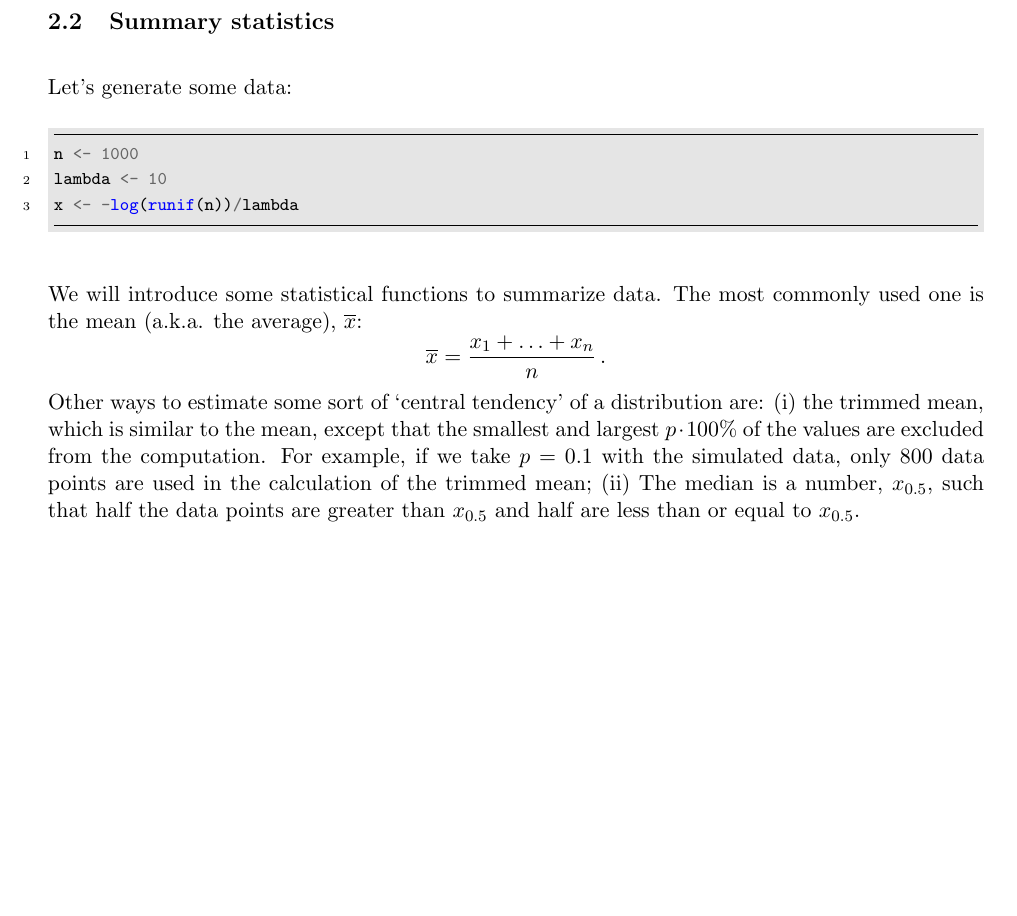
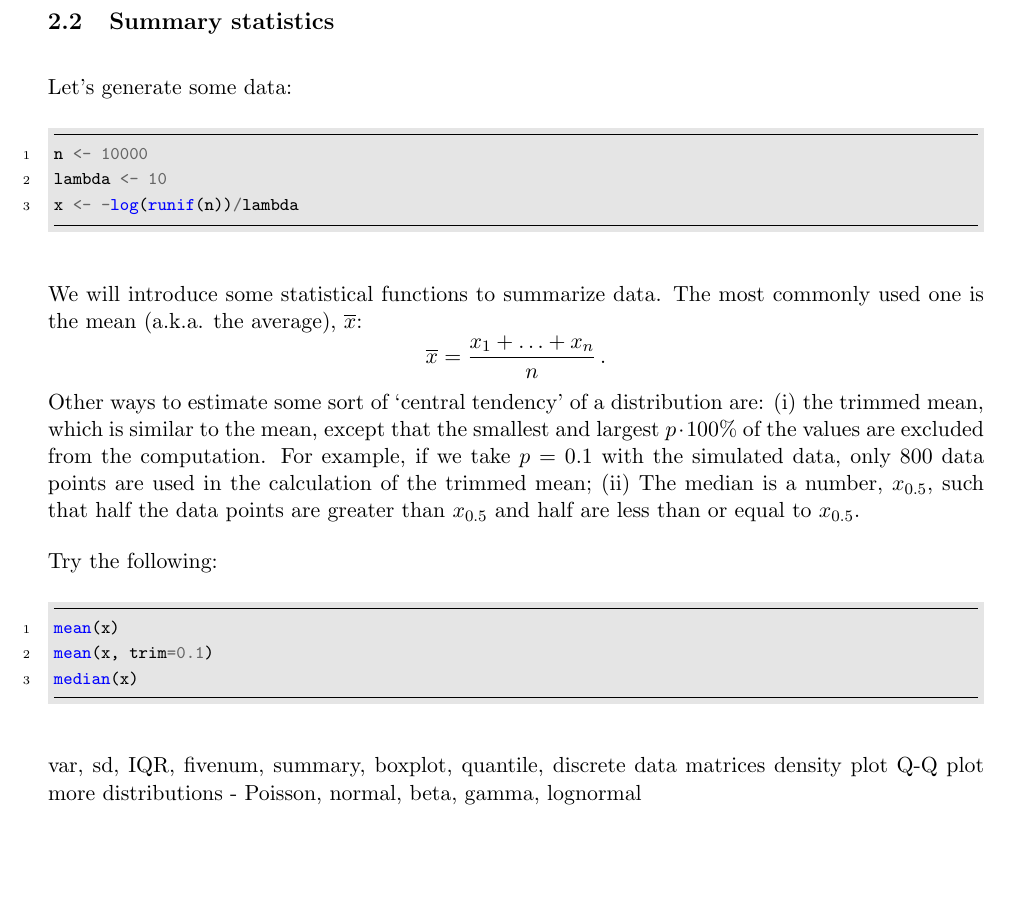
Before and after one commit to statds/sids, a LaTeX document (Notes/introToBook.tex): part of page 5 of 5, cut so that both start at the same text. Compiled offline with pdfLaTeX.

Commit message:
more changes to the intro

```diff
--- a/Notes/introToBook.tex
+++ b/Notes/introToBook.tex
@@ -180,7 +180,7 @@ Exercises:
 \subsection{Summary statistics}
 Let's generate some data:
 \begin{minted}[frame=lines, framesep=2mm, baselinestretch=1.2, bgcolor=gray!20,fontsize=\footnotesize,linenos]{R}
-n <- 1000
+n <- 10000
 lambda <- 10
 x <- -log(runif(n))/lambda
 \end{minted}
@@ -189,6 +189,19 @@ $$\overline{x}=\frac{x_1+\ldots+x_n}{n}\,.$$
 Other ways to estimate some sort of `central tendency' of a distribution are:
  (i) the trimmed mean, which is similar to the mean, except that the smallest and largest $p\cdot 100\%$  of the values are excluded from the computation. For example, if we take $p=0.1$ with the simulated data, only 800 data points are used in the calculation of the trimmed mean; (ii) The median is a number, $x_{0.5}$, such that half the data points are greater than $x_{0.5}$ and half are less than or equal to $x_{0.5}$.
 
+Try the following:
+\begin{minted}[frame=lines, framesep=2mm, baselinestretch=1.2, bgcolor=gray!20,fontsize=\footnotesize,linenos]{R}
+mean(x)
+mean(x, trim=0.1)
+median(x)
+\end{minted}
+
+var, sd, IQR, fivenum, summary, boxplot, quantile,
+discrete data
+matrices
+density plot
+Q-Q plot
+more distributions - Poisson, normal, beta, gamma, lognormal
 
 %Introduction to R and RNG descriptive/graph data summary: Haim
 %    Summary statistics
```
Also changed, not shown: Notes/introToBook.pdf.
